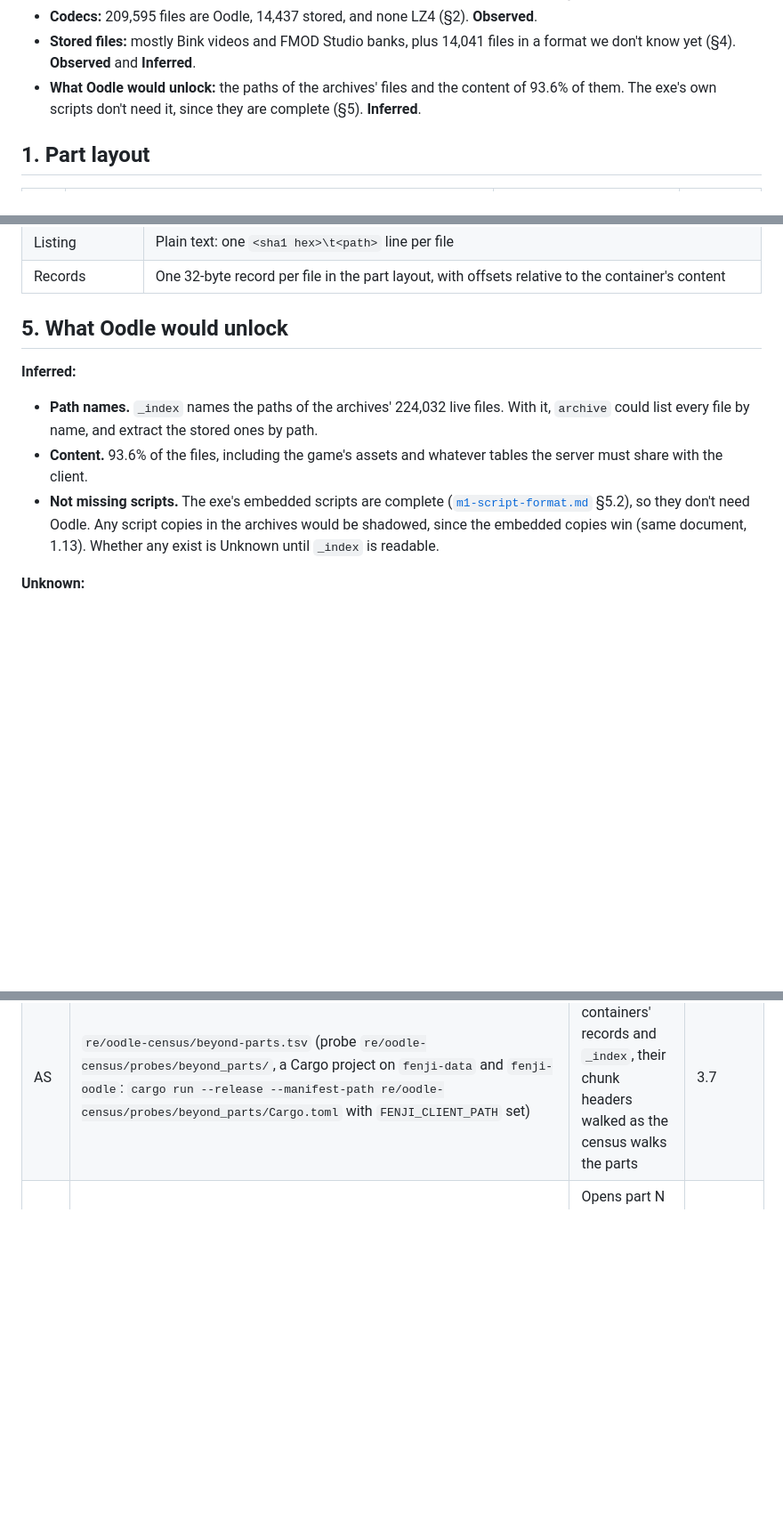
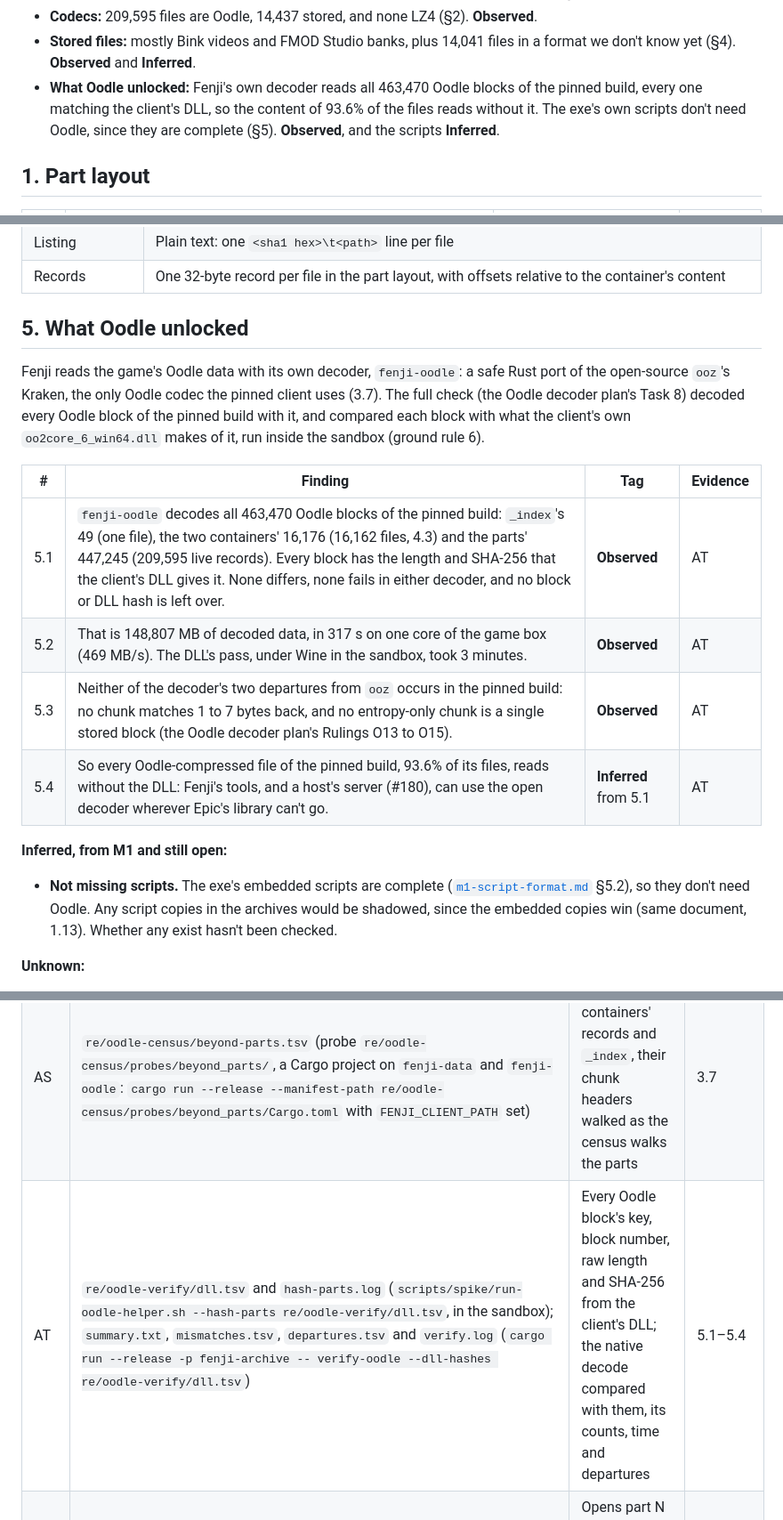
Before and after one commit to theintonerzero/fenji, a Markdown page: docs/re/m1-archives.md, 3 parts joined by grey strips. Shown at 89% size. GitHub-like rendering; blank space fills up the shorter version.

Commit message:
docs(re): every Oodle block in the pinned client decodes natively, matching its DLL (#284)
The Oodle decoder plan's Task 8, the full check on the game box. The client's
oo2core_6_win64.dll, run in the sandbox, hashed all 463,470 Oodle blocks
(0 failed); fenji-oodle decoded the same blocks natively, and every one has
the DLL's length and SHA-256: 0 differ, 0 fail, none left over. That is
148,807 MB in 317 s on one core (469 MB/s), with neither of the decoder's two
departures from ooz occurring. m1-archives.md section 5 becomes "What Oodle
unlocked", with the evidence under the new key AT (re/oodle-verify/).

Closes #236

Co-authored-by: Claude Opus 5.5 <noreply@anthropic.com>

```diff
--- a/docs/re/m1-archives.md
+++ b/docs/re/m1-archives.md
@@ -23,7 +23,7 @@ In short:
 - **Spike-0's puzzle:** it read only the first index block and took deleted records for live ones, which is why its records didn't tile the parts. Read whole, the chains account for all but 0.37% of the bytes (§2). **Observed**.
 - **Codecs:** 209,595 files are Oodle, 14,437 stored, and none LZ4 (§2). **Observed**.
 - **Stored files:** mostly Bink videos and FMOD Studio banks, plus 14,041 files in a format we don't know yet (§4). **Observed** and **Inferred**.
-- **What Oodle would unlock:** the paths of the archives' files and the content of 93.6% of them. The exe's own scripts don't need it, since they are complete (§5). **Inferred**.
+- **What Oodle unlocked:** Fenji's own decoder reads all 463,470 Oodle blocks of the pinned build, every one matching the client's DLL, so the content of 93.6% of the files reads without it. The exe's own scripts don't need Oodle, since they are complete (§5). **Observed**, and the scripts **Inferred**.
 
 ## 1. Part layout
 
@@ -108,12 +108,19 @@ A container's layout (4.3):
 | Listing | Plain text: one `<sha1 hex>\t<path>` line per file |
 | Records | One 32-byte record per file in the part layout, with offsets relative to the container's content |
 
-## 5. What Oodle would unlock
+## 5. What Oodle unlocked
 
-**Inferred:**
-- **Path names.** `_index` names the paths of the archives' 224,032 live files. With it, `archive` could list every file by name, and extract the stored ones by path.
-- **Content.** 93.6% of the files, including the game's assets and whatever tables the server must share with the client.
-- **Not missing scripts.** The exe's embedded scripts are complete ([`m1-script-format.md`](m1-script-format.md) §5.2), so they don't need Oodle. Any script copies in the archives would be shadowed, since the embedded copies win (same document, 1.13). Whether any exist is Unknown until `_index` is readable.
+Fenji reads the game's Oodle data with its own decoder, `fenji-oodle`: a safe Rust port of the open-source `ooz`'s Kraken, the only Oodle codec the pinned client uses (3.7). The full check (the Oodle decoder plan's Task 8) decoded every Oodle block of the pinned build with it, and compared each block with what the client's own `oo2core_6_win64.dll` makes of it, run inside the sandbox (ground rule 6).
+
+| # | Finding | Tag | Evidence |
+|---|---|---|---|
+| 5.1 | `fenji-oodle` decodes all 463,470 Oodle blocks of the pinned build: `_index`'s 49 (one file), the two containers' 16,176 (16,162 files, 4.3) and the parts' 447,245 (209,595 live records). Every block has the length and SHA-256 that the client's DLL gives it. None differs, none fails in either decoder, and no block or DLL hash is left over. | **Observed** | AT |
+| 5.2 | That is 148,807 MB of decoded data, in 317 s on one core of the game box (469 MB/s). The DLL's pass, under Wine in the sandbox, took 3 minutes. | **Observed** | AT |
+| 5.3 | Neither of the decoder's two departures from `ooz` occurs in the pinned build: no chunk matches 1 to 7 bytes back, and no entropy-only chunk is a single stored block (the Oodle decoder plan's Rulings O13 to O15). | **Observed** | AT |
+| 5.4 | So every Oodle-compressed file of the pinned build, 93.6% of its files, reads without the DLL: Fenji's tools, and a host's server (#180), can use the open decoder wherever Epic's library can't go. | **Inferred** from 5.1 | AT |
+
+**Inferred, from M1 and still open:**
+- **Not missing scripts.** The exe's embedded scripts are complete ([`m1-script-format.md`](m1-script-format.md) §5.2), so they don't need Oodle. Any script copies in the archives would be shadowed, since the embedded copies win (same document, 1.13). Whether any exist hasn't been checked.
 
 **Unknown:**
 - **The unidentified stored files.** What the 14,041 are.
@@ -136,6 +143,7 @@ Paths are relative to the repo root. `re/` is git-ignored, so these files exist
 | AQ | `re/m2/archive-paths.txt` (the summary of `archive paths --out re/m2/archive`), `re/m2/archive/paths.tsv`; `re/m2/archive-paths-stats.txt`, `re/m2/missing-keys.txt`, `re/m2/deleted-keys.txt` and `re/m2/container-keys.txt` (probe `re/m2/probes/paths_stats.sh`); `re/m2/unfound-on-disk.txt` (probe `re/m2/probes/unfound_on_disk.py`); `re/m2/loose-files.txt` (probe `re/m2/probes/loose_files.py`) | The paths mapped to records, the 96 that are loose files, and the loose files `_index` doesn't name | 3.5 |
 | AR | `re/oodle-census/summary.tsv` (`archive census-oodle`) | Every live Oodle record's chunk headers, counted by decoder, mode and checksums; the files and blocks walked, the blocks whose `u32` raw length disagrees with the blob header, and the walk's errors | 3.6 |
 | AS | `re/oodle-census/beyond-parts.tsv` (probe `re/oodle-census/probes/beyond_parts/`, a Cargo project on `fenji-data` and `fenji-oodle`: `cargo run --release --manifest-path re/oodle-census/probes/beyond_parts/Cargo.toml` with `FENJI_CLIENT_PATH` set) | The two containers' records and `_index`, their chunk headers walked as the census walks the parts | 3.7 |
+| AT | `re/oodle-verify/dll.tsv` and `hash-parts.log` (`scripts/spike/run-oodle-helper.sh --hash-parts re/oodle-verify/dll.tsv`, in the sandbox); `summary.txt`, `mismatches.tsv`, `departures.tsv` and `verify.log` (`cargo run --release -p fenji-archive -- verify-oodle --dll-hashes re/oodle-verify/dll.tsv`) | Every Oodle block's key, block number, raw length and SHA-256 from the client's DLL; the native decode compared with them, its counts, time and departures | 5.1–5.4 |
 | G1 | FUN_1400BF780, magic at 0x142EFC778; FUN_1400C0A90 (`%s/data%03u` at 0x142EFC7E8) | Opens part N and checks or writes `ZFS\0`; builds the part paths | 1.1 |
 | G2 | FUN_1400C0FE0, FUN_1400BFF10; `[IX]` at 0x142EFC77C; CRC table 0x142EF7EC0; messages at 0x142EFC788, 0x142EFC7A8, 0x142EFC7C8 | Loads every part's index chain: record fields, CRC, status, the key table | 1.2, 1.4–1.6 |
 | G3 | FUN_1400BE960, FUN_1400BE4A0 | Loads `_index` through the blob stream and parses its lines | 1.7, 3.2, 3.3 |
```
